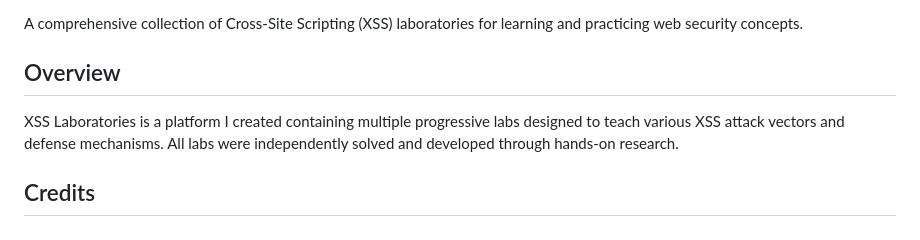
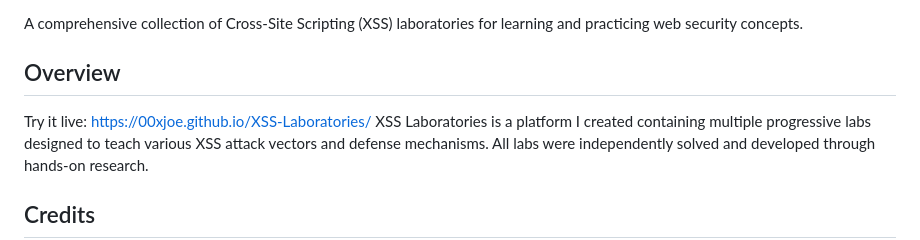
Before and after one commit to 00xjoe/XSS-Laboratories, a Markdown page: README.md, the part around the change. Drawn GitHub-style.

```diff
--- a/README.md
+++ b/README.md
@@ -8,7 +8,7 @@
 A comprehensive collection of Cross-Site Scripting (XSS) laboratories for learning and practicing web security concepts.
 
 ## Overview
-
+Try it live: [https://00xjoe.github.io/XSS-Laboratories/](https://00xjoe.github.io/XSS-Laboratories/)
 XSS Laboratories is a platform I created containing multiple progressive labs designed to teach various XSS attack vectors and defense mechanisms. All labs were independently solved and developed through hands-on research.
 
 ##  Credits
```
